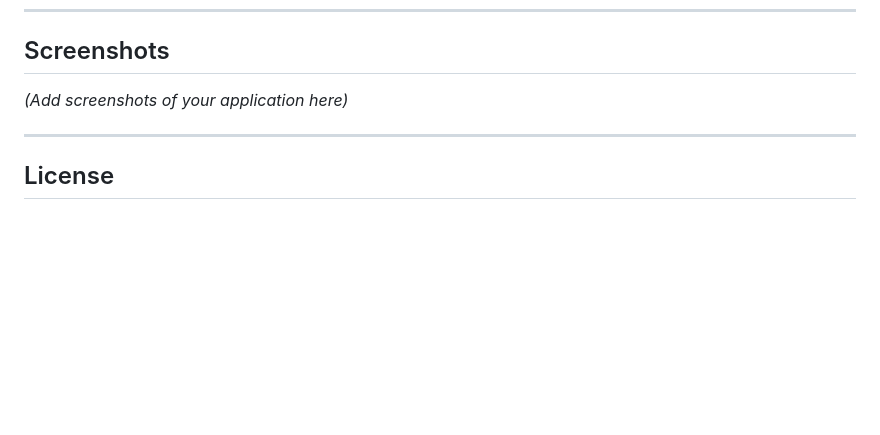
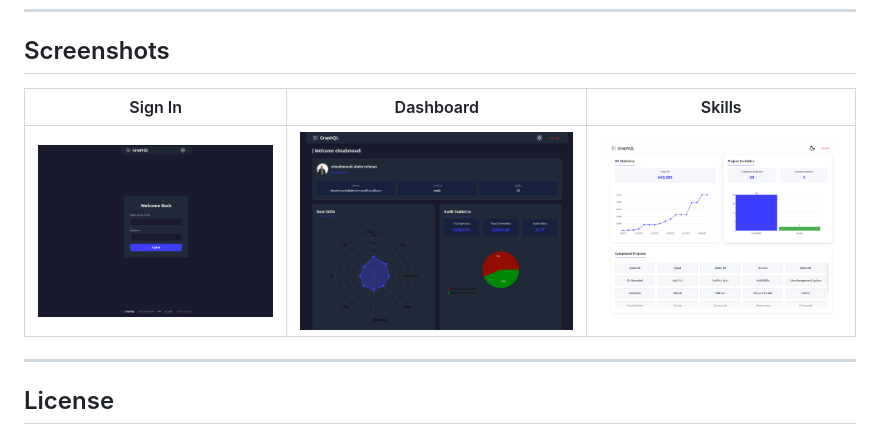
Before and after one commit to abdel-mars/GraphQL-V2, a Markdown page: README.md, the part around the change. Rendered like a GitHub page; blank space fills up the shorter version.

Commit message:
loaded in

```diff
--- a/README.md
+++ b/README.md
@@ -250,7 +250,9 @@ All charts are built from scratch using SVG, providing:
 
 ## Screenshots
 
-*(Add screenshots of your application here)*
+| Sign In | Dashboard | Skills |
+|:-------:|:---------:|:------:|
+| ![Sign In](./docs/static/svg/sc3.png) | ![Dashboard](./docs/static/svg/sc1.png) | ![Skills](./docs/static/svg/sc2.png) |
 
 ---
 
```
